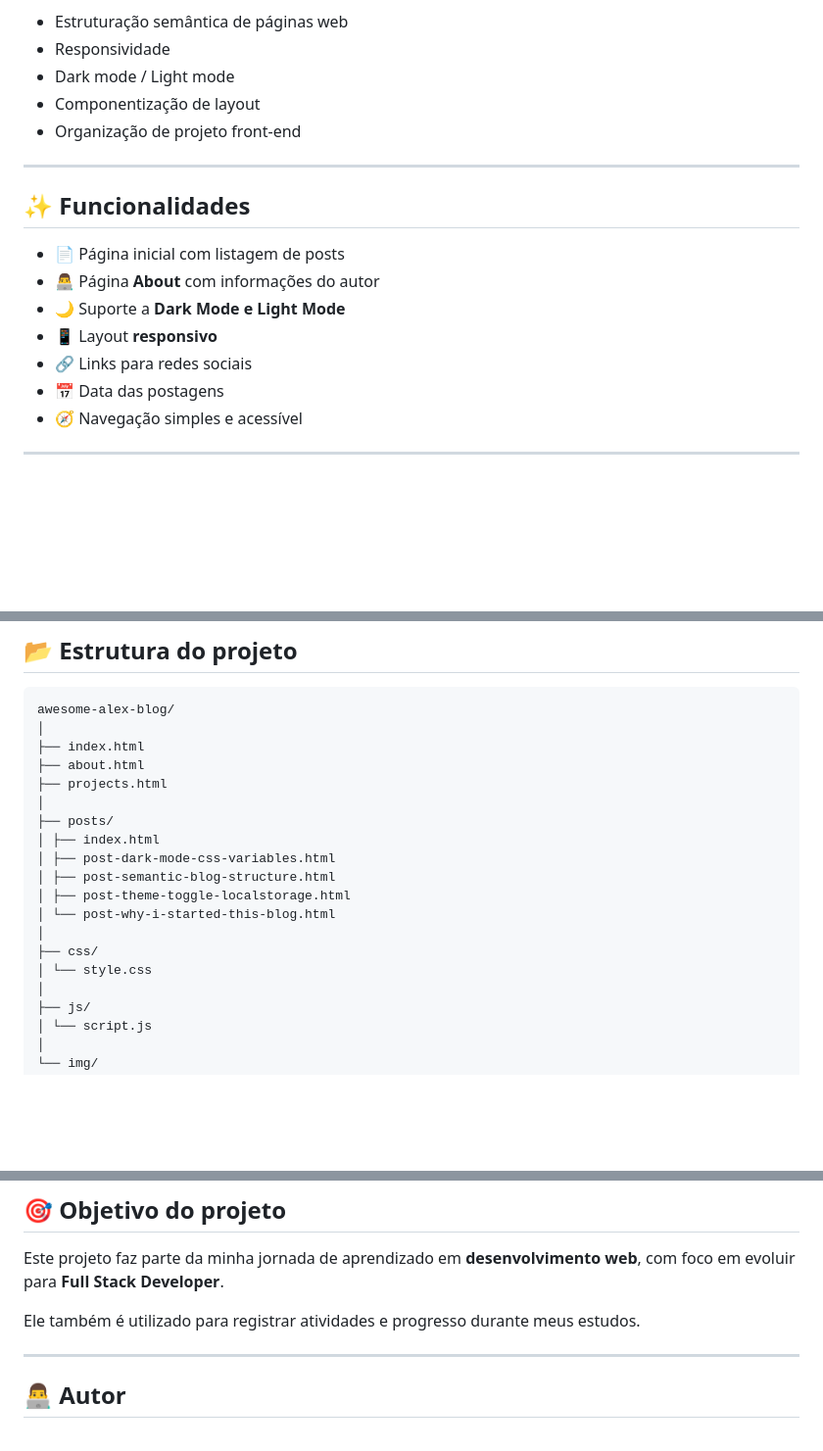
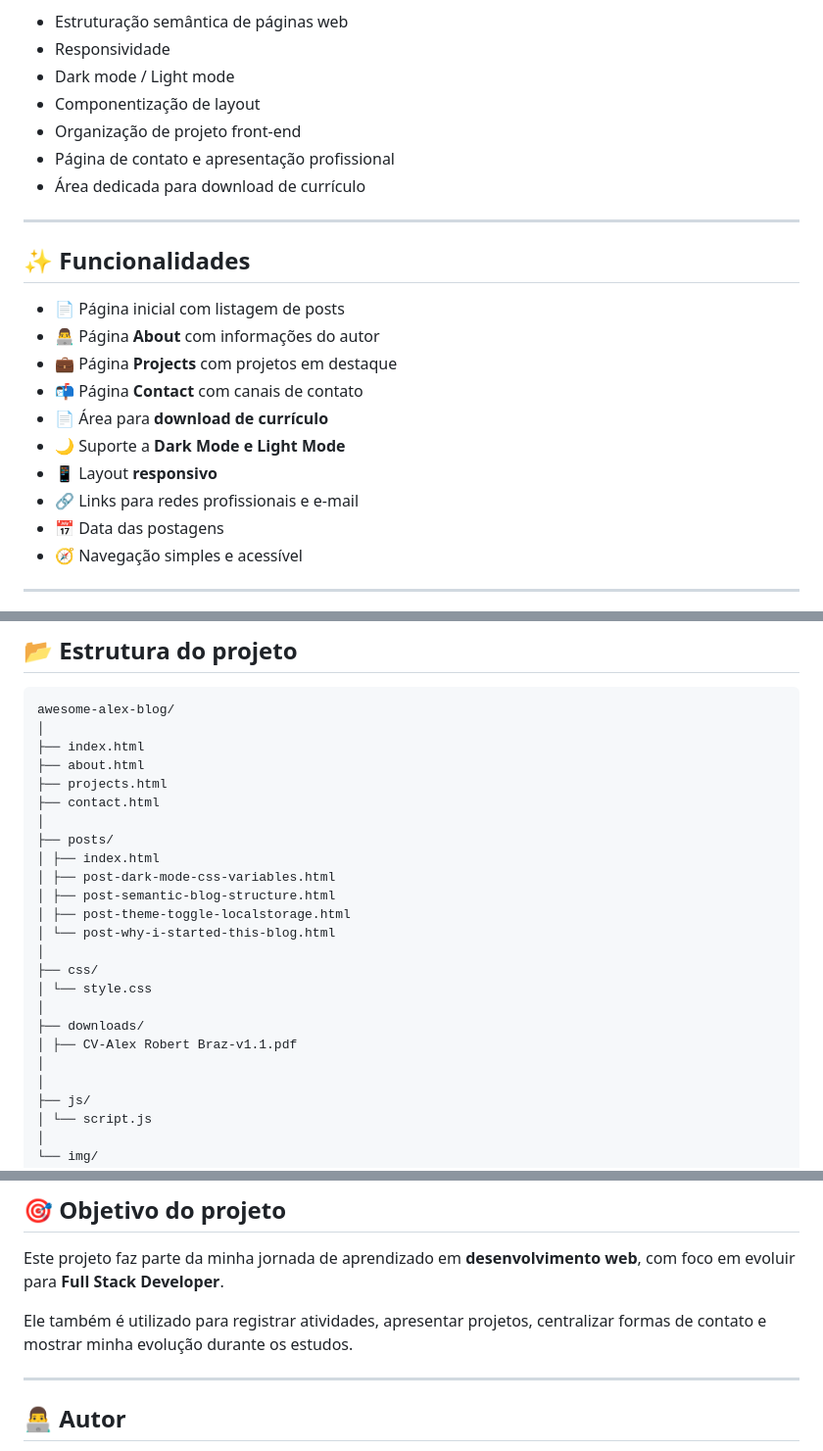
Before and after one commit to robertifpb/awesome-alex-blog, a Markdown page: README.md, 3 parts joined by grey strips. Shown at 98% size. Rendered like a GitHub page; blank space fills up the shorter version.

Commit message:
feat: atualiza README.md com informações sobre a página de contato e apresentação profissional

```diff
--- a/README.md
+++ b/README.md
@@ -36,6 +36,8 @@ O projeto também serve como laboratório para experimentar:
 - Dark mode / Light mode
 - Componentização de layout
 - Organização de projeto front-end
+- Página de contato e apresentação profissional
+- Área dedicada para download de currículo
 
 ---
 
@@ -43,9 +45,12 @@ O projeto também serve como laboratório para experimentar:
 
 - 📄 Página inicial com listagem de posts
 - 👨‍💻 Página **About** com informações do autor
+- 💼 Página **Projects** com projetos em destaque
+- 📬 Página **Contact** com canais de contato
+- 📄 Área para **download de currículo**
 - 🌙 Suporte a **Dark Mode e Light Mode**
 - 📱 Layout **responsivo**
-- 🔗 Links para redes sociais
+- 🔗 Links para redes profissionais e e-mail
 - 📅 Data das postagens
 - 🧭 Navegação simples e acessível
 
@@ -70,6 +75,7 @@ awesome-alex-blog/
 ├── index.html
 ├── about.html
 ├── projects.html
+├── contact.html
 │
 ├── posts/
 │ ├── index.html
@@ -80,6 +86,10 @@ awesome-alex-blog/
 │
 ├── css/
 │ └── style.css
+│
+├── downloads/
+│ ├── CV-Alex Robert Braz-v1.1.pdf
+│
 │
 ├── js/
 │ └── script.js
@@ -114,7 +124,7 @@ cd awesome-alex-blog
 
 Este projeto faz parte da minha jornada de aprendizado em **desenvolvimento web**, com foco em evoluir para **Full Stack Developer**.
 
-Ele também é utilizado para registrar atividades e progresso durante meus estudos.
+Ele também é utilizado para registrar atividades, apresentar projetos, centralizar formas de contato e mostrar minha evolução durante os estudos.
 
 ---
 
```
